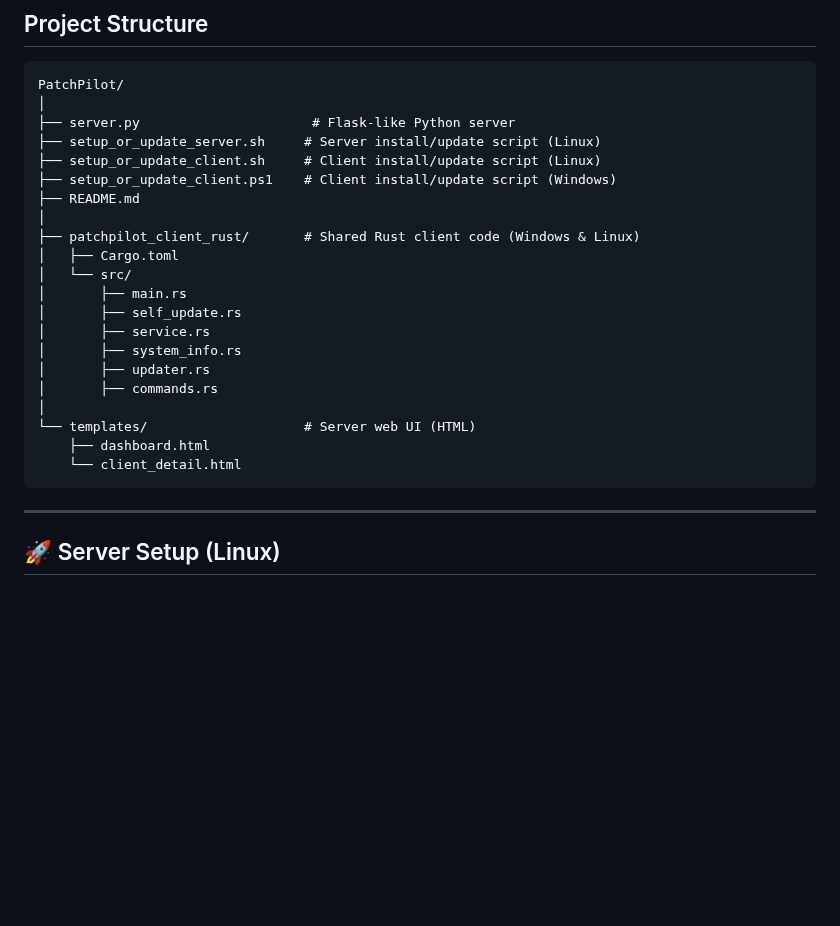
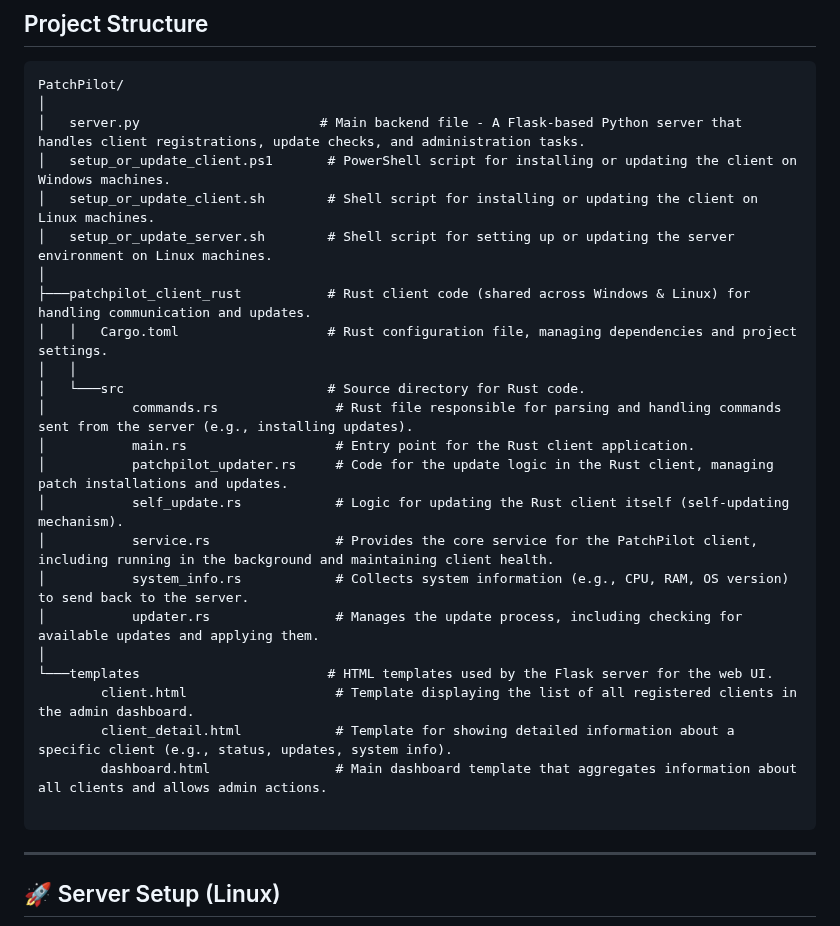
Before and after one commit to gitarman94/PatchPilot, a Markdown page: README.md, the part around the change. Drawn GitHub-style; blank space fills up the shorter version.

````diff
--- a/README.md
+++ b/README.md
@@ -22,25 +22,28 @@ PatchPilot is a cross-platform patch client designed to manage and report softwa
 ```
 PatchPilot/
 │
-├── server.py                      # Flask-like Python server
-├── setup_or_update_server.sh     # Server install/update script (Linux)
-├── setup_or_update_client.sh     # Client install/update script (Linux)
-├── setup_or_update_client.ps1    # Client install/update script (Windows)
-├── README.md
+│   server.py                       # Main backend file - A Flask-based Python server that handles client registrations, update checks, and administration tasks.
+│   setup_or_update_client.ps1       # PowerShell script for installing or updating the client on Windows machines.
+│   setup_or_update_client.sh        # Shell script for installing or updating the client on Linux machines.
+│   setup_or_update_server.sh        # Shell script for setting up or updating the server environment on Linux machines.
 │
-├── patchpilot_client_rust/       # Shared Rust client code (Windows & Linux)
-│   ├── Cargo.toml
-│   └── src/
-│       ├── main.rs
-│       ├── self_update.rs
-│       ├── service.rs
-│       ├── system_info.rs
-│       ├── updater.rs
-│       ├── commands.rs
+├───patchpilot_client_rust           # Rust client code (shared across Windows & Linux) for handling communication and updates.
+│   │   Cargo.toml                   # Rust configuration file, managing dependencies and project settings.
+│   │
+│   └───src                          # Source directory for Rust code.
+│           commands.rs               # Rust file responsible for parsing and handling commands sent from the server (e.g., installing updates).
+│           main.rs                   # Entry point for the Rust client application.
+│           patchpilot_updater.rs     # Code for the update logic in the Rust client, managing patch installations and updates.
+│           self_update.rs            # Logic for updating the Rust client itself (self-updating mechanism).
+│           service.rs                # Provides the core service for the PatchPilot client, including running in the background and maintaining client health.
+│           system_info.rs            # Collects system information (e.g., CPU, RAM, OS version) to send back to the server.
+│           updater.rs                # Manages the update process, including checking for available updates and applying them.
 │
-└── templates/                    # Server web UI (HTML)
-    ├── dashboard.html
-    └── client_detail.html
+└───templates                        # HTML templates used by the Flask server for the web UI.
+        client.html                   # Template displaying the list of all registered clients in the admin dashboard.
+        client_detail.html            # Template for showing detailed information about a specific client (e.g., status, updates, system info).
+        dashboard.html                # Main dashboard template that aggregates information about all clients and allows admin actions.
+
 ```
 
 ---
````
